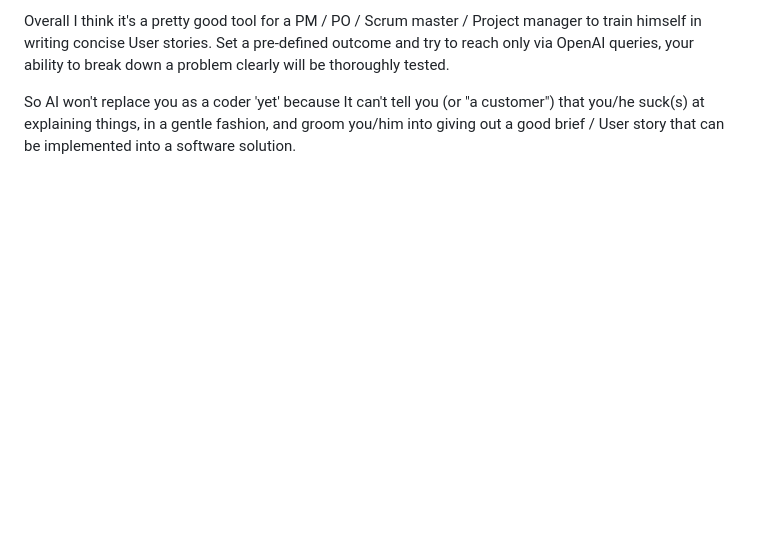
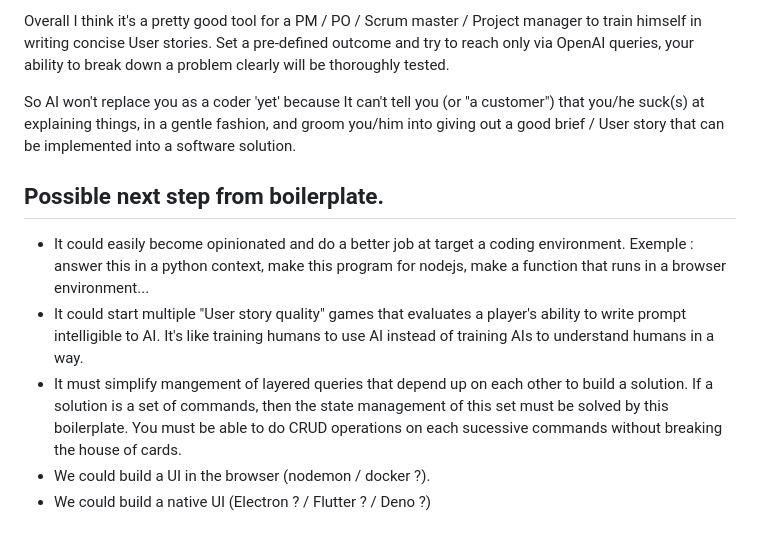
Before and after one commit to Thibzzz/chat-gpt-boilerplate, a Markdown page: Readme.md, the part around the change. Rendered like a GitHub page; blank space fills up the shorter version.

Commit message:
added todo

```diff
--- a/Readme.md
+++ b/Readme.md
@@ -46,3 +46,11 @@ Overall I think it's a pretty good tool for a PM / PO / Scrum master / Project m
 Set a pre-defined outcome and try to reach only via OpenAI queries, your ability to break down a problem clearly will be thoroughly tested.
 
 So AI won't replace you as a coder 'yet' because It can't tell you (or "a customer") that you/he suck(s) at explaining things, in a gentle fashion, and groom you/him into giving out a good brief / User story that can be implemented into a software solution.
+
+## Possible next step from boilerplate.
+
+* It could easily become opinionated and do a better job at target a coding environment. Exemple : answer this in a python context, make this program for nodejs, make a function that runs in a browser environment...
+* It could start multiple "User story quality" games that evaluates a player's ability to write prompt intelligible to AI. It's like training humans to use AI instead of training AIs to understand humans in a way.
+* It must simplify mangement of layered queries that depend up on each other to build a solution. If a solution is a set of commands, then the state management of this set must be solved by this boilerplate. You must be able to do CRUD operations on each sucessive commands without breaking the house of cards.
+* We could build a UI in the browser (nodemon / docker ?).
+* We could build a native UI (Electron ? / Flutter ? / Deno ?)
```
